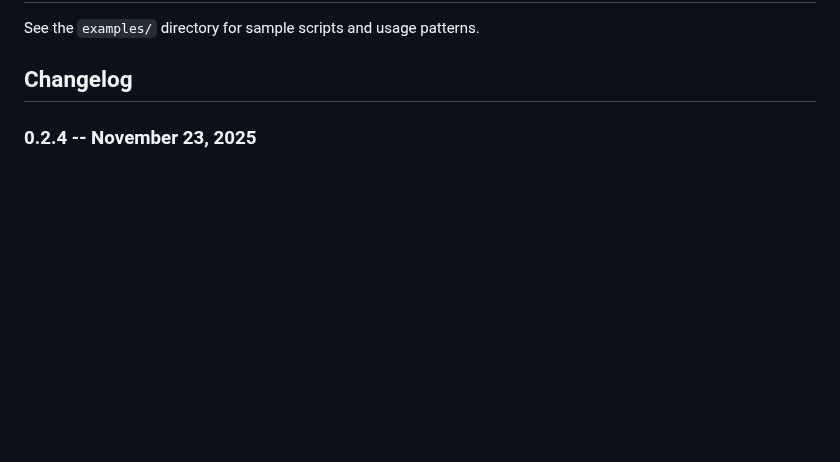
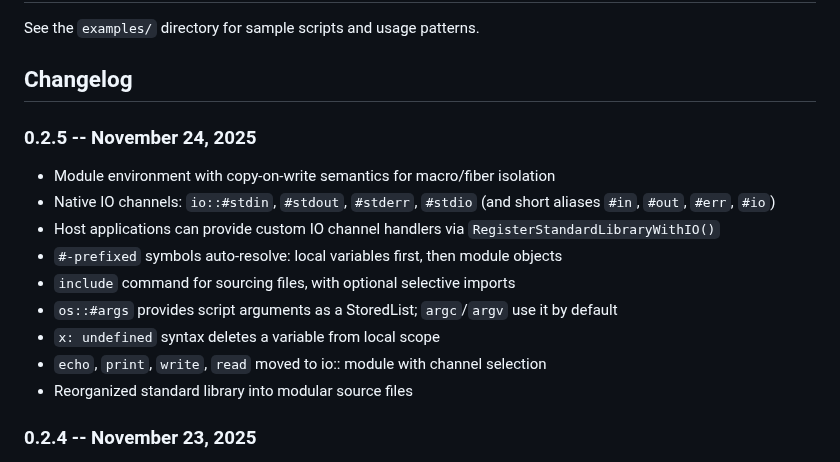
Before and after one commit to phroun/pawscript, a Markdown page: README.md, the part around the change. Drawn GitHub-style; blank space fills up the shorter version.

Commit message:
Add changelog entry for v0.2.5

```diff
--- a/README.md
+++ b/README.md
@@ -68,6 +68,17 @@ Supporting files:
 See the `examples/` directory for sample scripts and usage patterns.
 
 ## Changelog
+
+### 0.2.5 -- November 24, 2025
+- Module environment with copy-on-write semantics for macro/fiber isolation
+- Native IO channels: `io::#stdin`, `#stdout`, `#stderr`, `#stdio` (and short aliases `#in`, `#out`, `#err`, `#io`)
+- Host applications can provide custom IO channel handlers via `RegisterStandardLibraryWithIO()`
+- `#-prefixed` symbols auto-resolve: local variables first, then module objects
+- `include` command for sourcing files, with optional selective imports
+- `os::#args` provides script arguments as a StoredList; `argc`/`argv` use it by default
+- `x: undefined` syntax deletes a variable from local scope
+- `echo`, `print`, `write`, `read` moved to io:: module with channel selection
+- Reorganized standard library into modular source files
 
 ### 0.2.4 -- November 23, 2025
 - Commands/macros now support named arguments, separated by colon.
```
